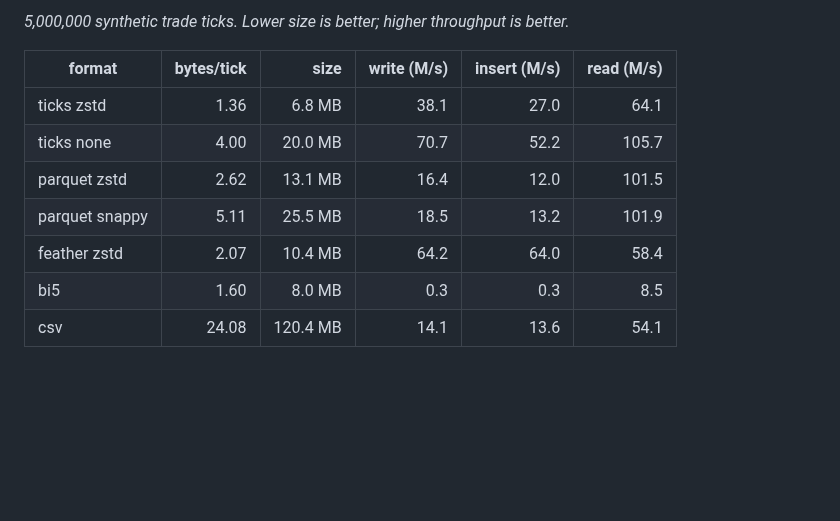
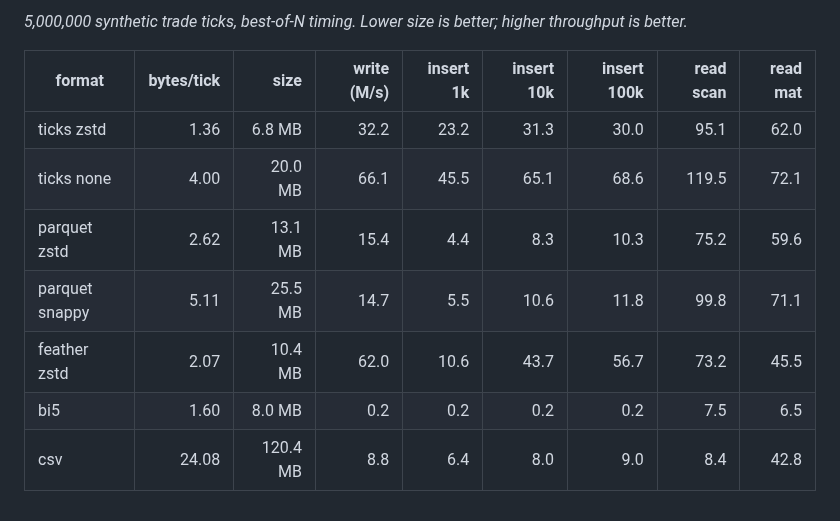
Before and after one commit to londonmax12/ticksio, a Markdown page: bench/results.md, the part around the change. GitHub-like rendering; blank space fills up the shorter version.

```diff
--- a/bench/results.md
+++ b/bench/results.md
@@ -1,11 +1,11 @@
-_5,000,000 synthetic trade ticks. Lower size is better; higher throughput is better._
+_5,000,000 synthetic trade ticks, best-of-N timing. Lower size is better; higher throughput is better._
 
-| format | bytes/tick | size | write (M/s) | insert (M/s) | read (M/s) |
-|---|--:|--:|--:|--:|--:|
-| ticks zstd | 1.36 | 6.8 MB | 38.1 | 27.0 | 64.1 |
-| ticks none | 4.00 | 20.0 MB | 70.7 | 52.2 | 105.7 |
-| parquet zstd | 2.62 | 13.1 MB | 16.4 | 12.0 | 101.5 |
-| parquet snappy | 5.11 | 25.5 MB | 18.5 | 13.2 | 101.9 |
-| feather zstd | 2.07 | 10.4 MB | 64.2 | 64.0 | 58.4 |
-| bi5 | 1.60 | 8.0 MB | 0.3 | 0.3 | 8.5 |
-| csv | 24.08 | 120.4 MB | 14.1 | 13.6 | 54.1 |
+| format | bytes/tick | size | write (M/s) | insert 1k | insert 10k | insert 100k | read scan | read mat |
+|---|--:|--:|--:|--:|--:|--:|--:|--:|
+| ticks zstd | 1.36 | 6.8 MB | 32.2 | 23.2 | 31.3 | 30.0 | 95.1 | 62.0 |
+| ticks none | 4.00 | 20.0 MB | 66.1 | 45.5 | 65.1 | 68.6 | 119.5 | 72.1 |
+| parquet zstd | 2.62 | 13.1 MB | 15.4 | 4.4 | 8.3 | 10.3 | 75.2 | 59.6 |
+| parquet snappy | 5.11 | 25.5 MB | 14.7 | 5.5 | 10.6 | 11.8 | 99.8 | 71.1 |
+| feather zstd | 2.07 | 10.4 MB | 62.0 | 10.6 | 43.7 | 56.7 | 73.2 | 45.5 |
+| bi5 | 1.60 | 8.0 MB | 0.2 | 0.2 | 0.2 | 0.2 | 7.5 | 6.5 |
+| csv | 24.08 | 120.4 MB | 8.8 | 6.4 | 8.0 | 9.0 | 8.4 | 42.8 |
```
Also changed, not shown: bench/README.md (+16 -4 lines), bench/comparison.png, bench/scaling.png, 6 other files.
